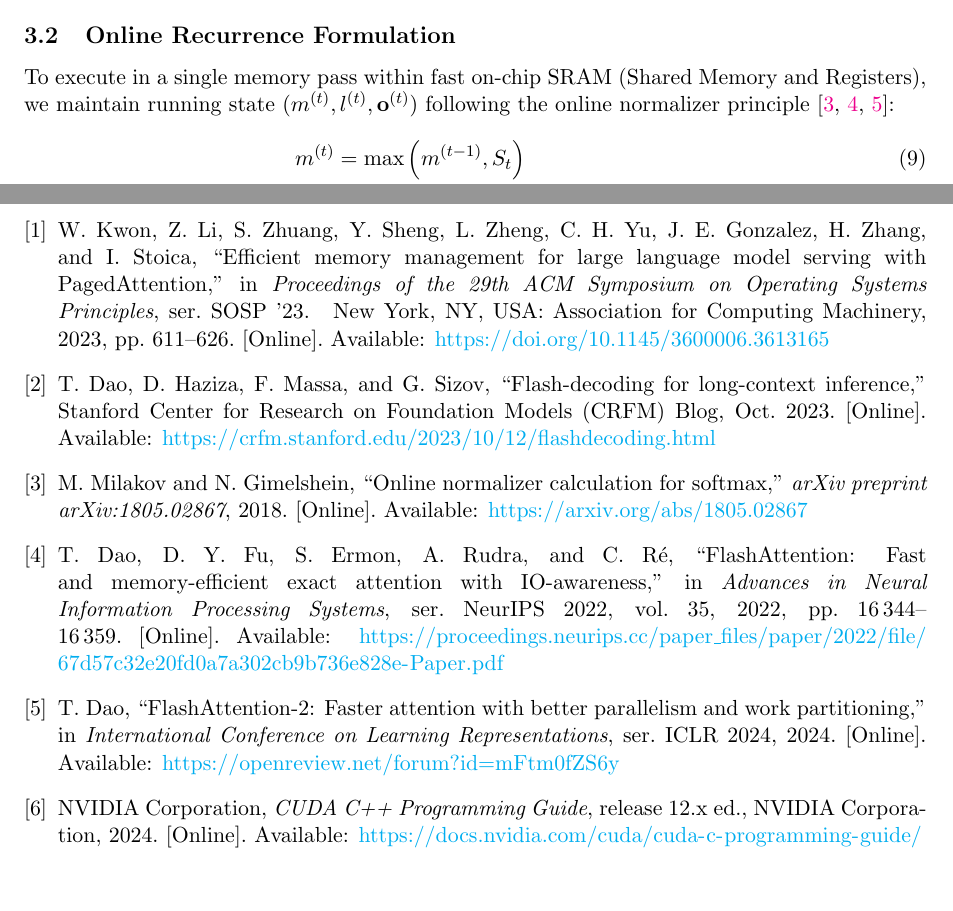
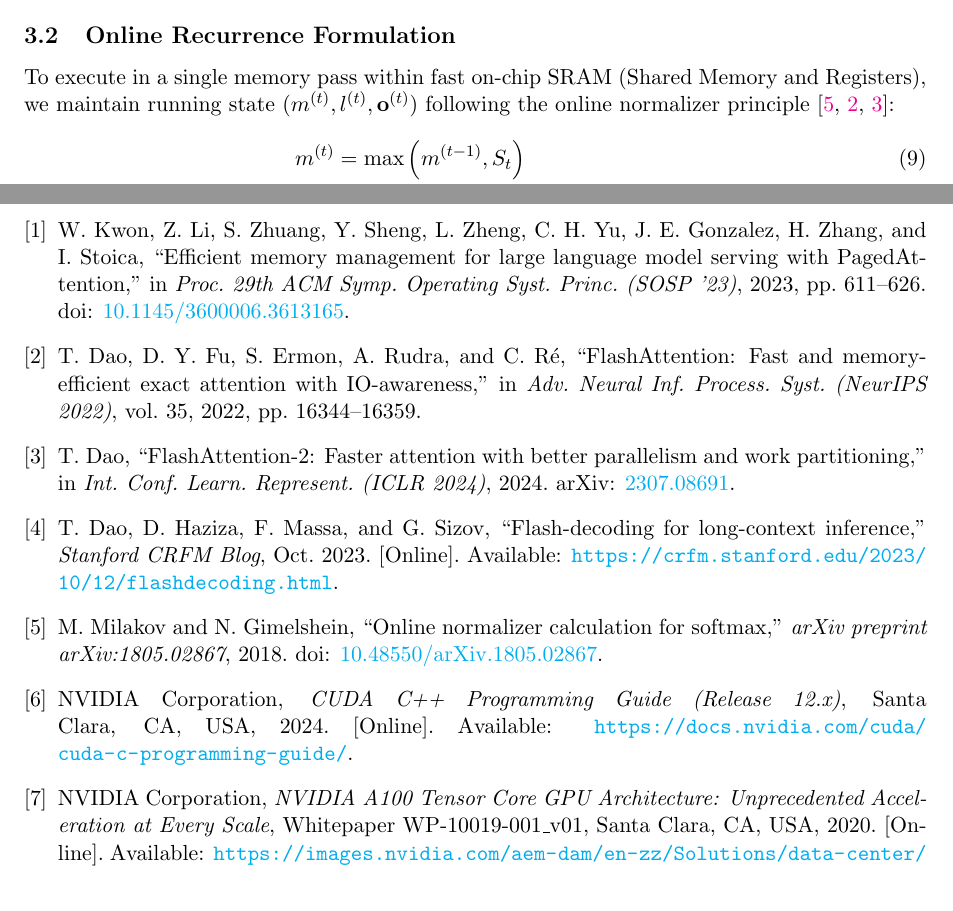
Before and after one commit to almostparadox/kernel-dev, a LaTeX paper (docs/math/paged_attention_math.tex): two parts of pages 2 and 4 of 4, joined at a grey line, cut so that both start at the same text. Compiled offline with pdfLaTeX.

Commit message:
docs: add PagedAttention and FlashDecoding references to README and self-contained IEEE bibliography to LaTeX

```diff
--- a/docs/math/paged_attention_math.tex
+++ b/docs/math/paged_attention_math.tex
@@ -161,2 +161,44 @@ The final output is computed by normalized convex combination:
+\bibitem{kwon2023pagedattention}
+W.~Kwon, Z.~Li, S.~Zhuang, Y.~Sheng, L.~Zheng, C.~H. Yu, J.~E. Gonzalez, H.~Zhang, and I.~Stoica,
+``Efficient memory management for large language model serving with {PagedAttention},''
+in \emph{Proc. 29th ACM Symp. Operating Syst. Princ. (SOSP '23)}, 2023, pp. 611--626.
+doi: \href{https://doi.org/10.1145/3600006.3613165}{10.1145/3600006.3613165}.
+
+\bibitem{dao2022flashattention}
+T.~Dao, D.~Y. Fu, S.~Ermon, A.~Rudra, and C.~R{\'e},
+``{FlashAttention}: Fast and memory-efficient exact attention with {IO}-awareness,''
+in \emph{Adv. Neural Inf. Process. Syst. (NeurIPS 2022)}, vol.~35, 2022, pp. 16344--16359.
+
+\bibitem{dao2023flashattention2}
+T.~Dao,
+``{FlashAttention-2}: Faster attention with better parallelism and work partitioning,''
+in \emph{Int. Conf. Learn. Represent. (ICLR 2024)}, 2024.
+arXiv: \href{https://arxiv.org/abs/2307.08691}{2307.08691}.
+
+\bibitem{dao2023flashdecoding}
+T.~Dao, D.~Haziza, F.~Massa, and G.~Sizov,
+``Flash-decoding for long-context inference,''
+\emph{Stanford CRFM Blog}, Oct. 2023.
+[Online]. Available: \url{https://crfm.stanford.edu/2023/10/12/flashdecoding.html}.
+
+\bibitem{milakov2018online}
+M.~Milakov and N.~Gimelshein,
+``Online normalizer calculation for softmax,''
+\emph{arXiv preprint arXiv:1805.02867}, 2018.
+doi: \href{https://doi.org/10.48550/arXiv.1805.02867}{10.48550/arXiv.1805.02867}.
+
+\bibitem{nvidia2024cuda}
+{NVIDIA Corporation},
+\emph{CUDA C++ Programming Guide (Release 12.x)},
+Santa Clara, CA, USA, 2024.
+[Online]. Available: \url{https://docs.nvidia.com/cuda/cuda-c-programming-guide/}.
+
+\bibitem{nvidia2020a100}
+{NVIDIA Corporation},
+\emph{NVIDIA A100 Tensor Core GPU Architecture: Unprecedented Acceleration at Every Scale},
+Whitepaper WP-10019-001\_v01, Santa Clara, CA, USA, 2020.
+[Online]. Available: \url{https://images.nvidia.com/aem-dam/en-zz/Solutions/data-center/nvidia-ampere-architecture-whitepaper.pdf}.
+
+\end{thebibliography}
 
 \end{document}
```
Also changed, not shown: README.md, docs/math/paged_attention_math.tex (4 more changed lines), 1 other file.
